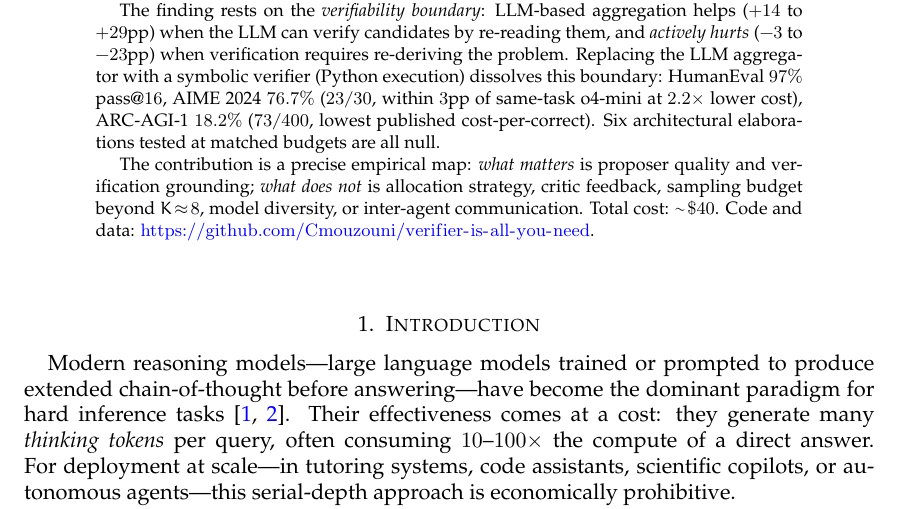
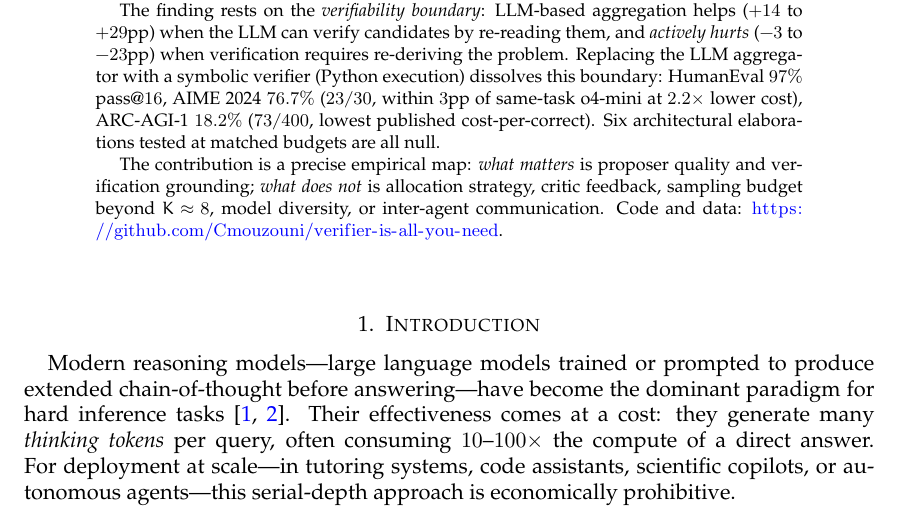
Before and after one commit to Cmouzouni/verifier-is-all-you-need, a LaTeX paper (paper/main.tex): part of page 1 of 34, cut so that both start at the same text. Compiled offline with pdfLaTeX.

Commit message:
Remove total cost from abstract (not a finding)

```diff
--- a/paper/main.tex
+++ b/paper/main.tex
@@ -100,7 +100,6 @@ Replacing the LLM aggregator with a symbolic verifier (Python execution) dissolv
 Six architectural elaborations tested at matched budgets are all null.
 
 The contribution is a precise empirical map: \emph{what matters} is proposer quality and verification grounding; \emph{what does not} is allocation strategy, critic feedback, sampling budget beyond $K\!\approx\!8$, model diversity, or inter-agent communication.
-Total cost: $\sim\!\$40$.
 Code and data: \url{https://github.com/Cmouzouni/verifier-is-all-you-need}.
 \end{abstract}
 
```
